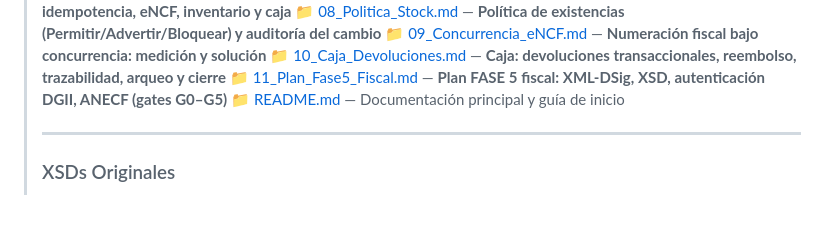
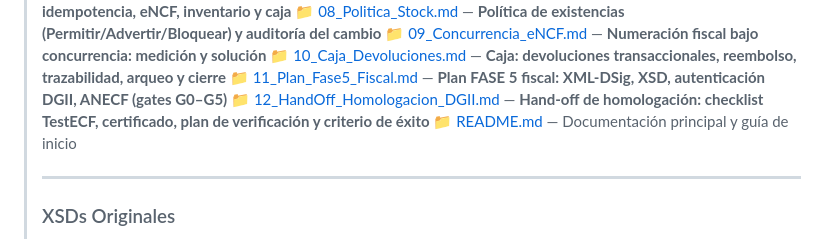
Before and after one commit to victorfilmz/PosPalasy, a Markdown page: documentacion/index.md, the part around the change. GitHub-like rendering; blank space fills up the shorter version.

```diff
--- a/documentacion/index.md
+++ b/documentacion/index.md
@@ -12,6 +12,7 @@
 > 📁 [09_Concurrencia_eNCF.md](09_Concurrencia_eNCF.md) — **Numeración fiscal bajo concurrencia: medición y solución**
 > 📁 [10_Caja_Devoluciones.md](10_Caja_Devoluciones.md) — **Caja: devoluciones transaccionales, reembolso, trazabilidad, arqueo y cierre**
 > 📁 [11_Plan_Fase5_Fiscal.md](11_Plan_Fase5_Fiscal.md) — **Plan FASE 5 fiscal: XML-DSig, XSD, autenticación DGII, ANECF (gates G0–G5)**
+> 📁 [12_HandOff_Homologacion_DGII.md](12_HandOff_Homologacion_DGII.md) — **Hand-off de homologación: checklist TestECF, certificado, plan de verificación y criterio de éxito**
 > 📁 [README.md](README.md) — Documentación principal y guía de inicio
 >
 > ---
```
Also changed, not shown: documentacion/12_HandOff_Homologacion_DGII.md (added, +100 -0 lines).
